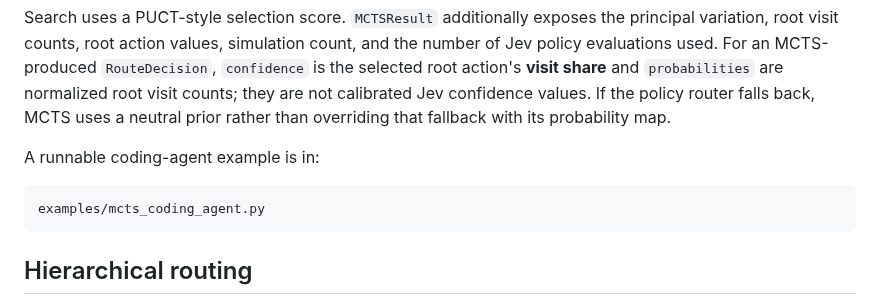
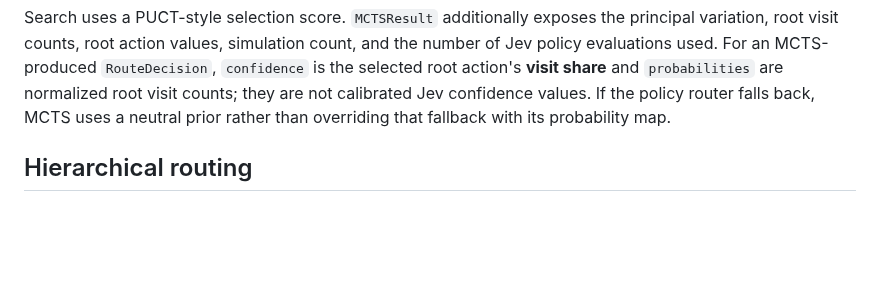
Before and after one commit to Protocol-Lattice/harness-router, a Markdown page: README.md, the part around one of its changes. Rendered like a GitHub page; blank space fills up the shorter version.

```diff
--- a/README.md
+++ b/README.md
@@ -339,11 +339,6 @@ selected root action's **visit share** and `probabilities` are normalized root v
 counts; they are not calibrated Jev confidence values. If the policy router falls back,
 MCTS uses a neutral prior rather than overriding that fallback with its probability map.
 
-A runnable coding-agent example is in:
-
-~~~text
-examples/mcts_coding_agent.py
-~~~
 
 ## Hierarchical routing
 
```
Also changed, not shown: other parts of README.md (+0 -58 lines).
